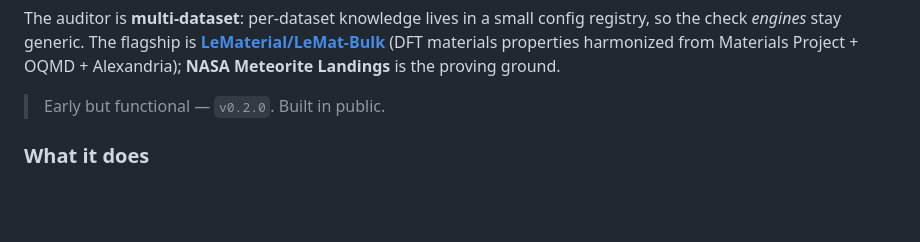
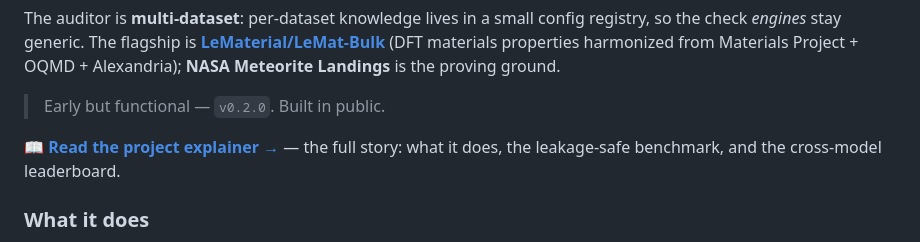
Before and after one commit to AmandineFlachs/dataset-auditor, a Markdown page: README.md, the part around the change. Rendered like a GitHub page; blank space fills up the shorter version.

Commit message:
docs: link the live project explainer (GitHub Pages) from the README
Co-Authored-By: Claude Opus 4.8 <noreply@anthropic.com>

```diff
--- a/README.md
+++ b/README.md
@@ -14,6 +14,9 @@ registry, so the check *engines* stay generic. The flagship is
 Project + OQMD + Alexandria); **NASA Meteorite Landings** is the proving ground.
 
 > Early but functional — `v0.2.0`. Built in public.
+
+📖 **[Read the project explainer →](https://amandineflachs.github.io/dataset-auditor/)** — the full
+story: what it does, the leakage-safe benchmark, and the cross-model leaderboard.
 
 ### What it does
 
```
